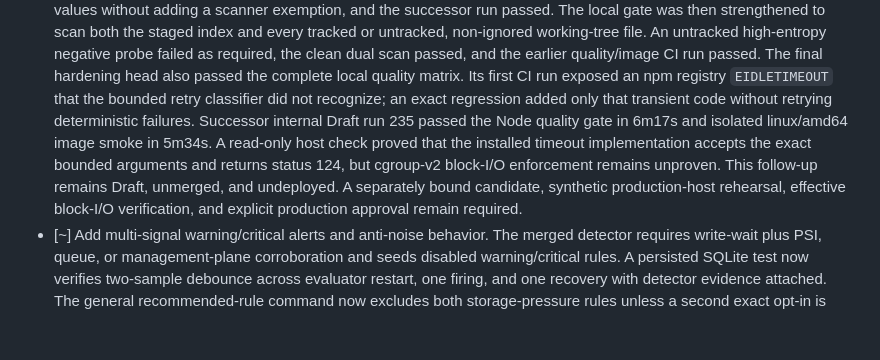
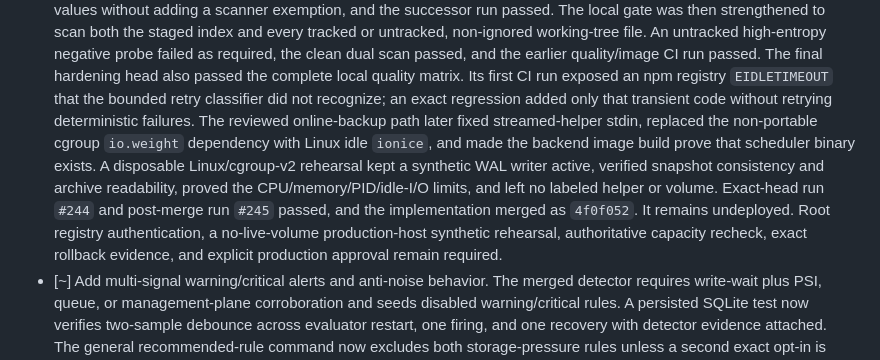
Before and after one commit to DjangoAILab/pve-storage-guard, a Markdown page: docs/CHECKLIST.md, the part around the change. Drawn GitHub-style; blank space fills up the shorter version.

Commit message:
docs: refresh ITOps backup status

```diff
--- a/docs/CHECKLIST.md
+++ b/docs/CHECKLIST.md
@@ -586,13 +586,17 @@ Last updated: 2026-08-04 (Asia/Shanghai)
   hardening head also passed the complete local quality matrix. Its first CI
   run exposed an npm registry `EIDLETIMEOUT` that the bounded retry classifier
   did not recognize; an exact regression added only that transient code without
-  retrying deterministic failures. Successor internal Draft run 235 passed the
-  Node quality gate in 6m17s and isolated linux/amd64 image smoke in 5m34s. A read-only host
-  check proved that the installed timeout implementation accepts the exact
-  bounded arguments and returns status 124, but cgroup-v2 block-I/O enforcement
-  remains unproven. This follow-up remains Draft, unmerged, and undeployed. A
-  separately bound candidate, synthetic production-host rehearsal, effective
-  block-I/O verification, and explicit production approval remain required.
+  retrying deterministic failures. The reviewed online-backup path later fixed
+  streamed-helper stdin, replaced the non-portable cgroup `io.weight` dependency
+  with Linux idle `ionice`, and made the backend image build prove that scheduler
+  binary exists. A disposable Linux/cgroup-v2 rehearsal kept a synthetic WAL
+  writer active, verified snapshot consistency and archive readability, proved
+  the CPU/memory/PID/idle-I/O limits, and left no labeled helper or volume.
+  Exact-head run `#244` and post-merge run `#245` passed, and the implementation
+  merged as `4f0f052`. It remains undeployed. Root registry authentication, a
+  no-live-volume production-host synthetic rehearsal, authoritative capacity
+  recheck, exact rollback evidence, and explicit production approval remain
+  required.
 - [~] Add multi-signal warning/critical alerts and anti-noise behavior. The
   merged detector requires write-wait plus PSI, queue, or management-plane
   corroboration and seeds disabled warning/critical rules. A persisted SQLite
```
